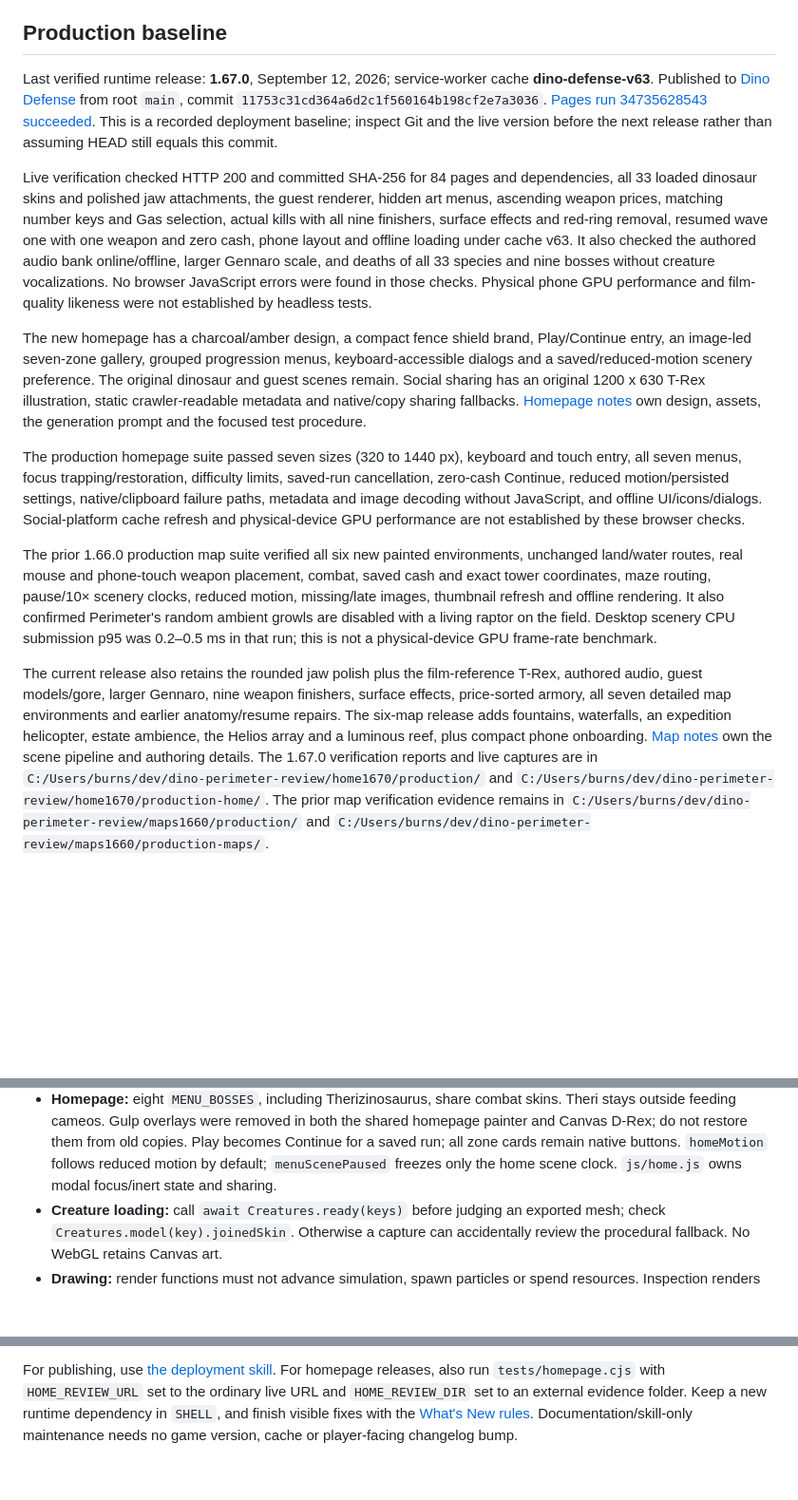
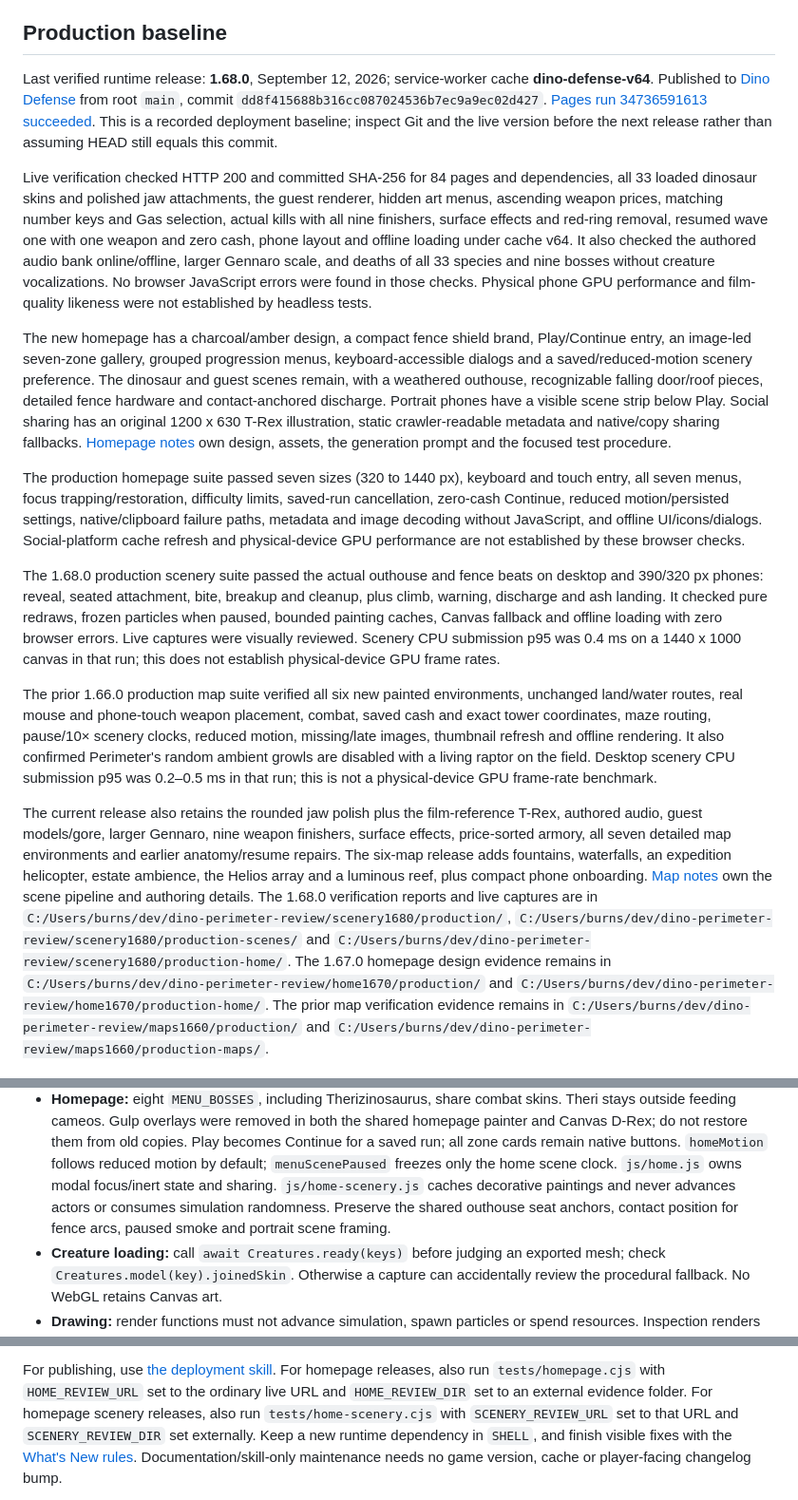
Before and after one commit to vibecodingmatt/dino-defense, a Markdown page: docs/WEB_ORIENTATION.md, 3 parts joined by grey strips. Shown at 95% size. Rendered like a GitHub page; blank space fills up the shorter version.

Commit message:
Record verified 1.68.0 homepage scenery release

```diff
--- a/docs/WEB_ORIENTATION.md
+++ b/docs/WEB_ORIENTATION.md
@@ -6,10 +6,10 @@ separate maintained products. This is the browser handoff. Roblox starts at
 
 ## Production baseline
 
-Last verified runtime release: **1.67.0**, September 12, 2026; service-worker cache
-**dino-defense-v63**. Published to [Dino Defense](https://vibecodingmatt.github.io/dino-defense/)
-from root `main`, commit `11753c31cd364a6d2c1f560164b198cf2e7a3036`.
-[Pages run 34735628543 succeeded](https://github.com/vibecodingmatt/dino-defense/actions/runs/34735628543).
+Last verified runtime release: **1.68.0**, September 12, 2026; service-worker cache
+**dino-defense-v64**. Published to [Dino Defense](https://vibecodingmatt.github.io/dino-defense/)
+from root `main`, commit `dd8f415688b316cc087024536b7ec9a9ec02d427`.
+[Pages run 34736591613 succeeded](https://github.com/vibecodingmatt/dino-defense/actions/runs/34736591613).
 This is a recorded deployment baseline; inspect Git and the live version before
 the next release rather than assuming HEAD still equals this commit.
 
@@ -18,7 +18,7 @@ dependencies, all 33 loaded dinosaur skins and polished jaw attachments,
 the guest renderer, hidden art menus,
 ascending weapon prices, matching number keys and Gas selection, actual kills
 with all nine finishers, surface effects and red-ring removal, resumed wave one
-with one weapon and zero cash, phone layout and offline loading under cache v63.
+with one weapon and zero cash, phone layout and offline loading under cache v64.
 It also checked the authored audio bank online/offline, larger Gennaro scale,
 and deaths of all 33 species and nine bosses without creature vocalizations.
 No browser JavaScript errors were found in those checks. Physical phone GPU
@@ -27,7 +27,9 @@ performance and film-quality likeness were not established by headless tests.
 The new homepage has a charcoal/amber design, a compact fence shield brand,
 Play/Continue entry, an image-led seven-zone gallery, grouped progression menus,
 keyboard-accessible dialogs and a saved/reduced-motion scenery preference.
-The original dinosaur and guest scenes remain. Social sharing has an original
+The dinosaur and guest scenes remain, with a weathered outhouse, recognizable
+falling door/roof pieces, detailed fence hardware and contact-anchored discharge.
+Portrait phones have a visible scene strip below Play. Social sharing has an original
 1200 x 630 T-Rex illustration, static crawler-readable metadata and native/copy
 sharing fallbacks. [Homepage notes](WEB_HOME_REVIEW.md) own design, assets,
 the generation prompt and the focused test procedure.
@@ -38,6 +40,14 @@ saved-run cancellation, zero-cash Continue, reduced motion/persisted settings,
 native/clipboard failure paths, metadata and image decoding without JavaScript,
 and offline UI/icons/dialogs. Social-platform cache refresh and physical-device
 GPU performance are not established by these browser checks.
+
+The 1.68.0 production scenery suite passed the actual outhouse and fence beats
+on desktop and 390/320 px phones: reveal, seated attachment, bite, breakup and
+cleanup, plus climb, warning, discharge and ash landing. It checked pure redraws,
+frozen particles when paused, bounded painting caches, Canvas fallback and
+offline loading with zero browser errors. Live captures were visually reviewed.
+Scenery CPU submission p95 was 0.4 ms on a 1440 x 1000 canvas in that run;
+this does not establish physical-device GPU frame rates.
 
 The prior 1.66.0 production map suite verified all six new painted environments,
 unchanged land/water routes, real mouse and phone-touch weapon placement, combat,
@@ -54,7 +64,11 @@ earlier anatomy/resume repairs. The six-map release adds fountains, waterfalls,
 an expedition helicopter, estate ambience, the Helios array and a luminous reef,
 plus compact phone onboarding. [Map notes](../assets/maps/README.md) own the
 scene pipeline and authoring details.
-The 1.67.0 verification reports and live captures are in
+The 1.68.0 verification reports and live captures are in
+`C:/Users/burns/dev/dino-perimeter-review/scenery1680/production/`,
+`C:/Users/burns/dev/dino-perimeter-review/scenery1680/production-scenes/` and
+`C:/Users/burns/dev/dino-perimeter-review/scenery1680/production-home/`.
+The 1.67.0 homepage design evidence remains in
 `C:/Users/burns/dev/dino-perimeter-review/home1670/production/` and
 `C:/Users/burns/dev/dino-perimeter-review/home1670/production-home/`.
 The prior map verification evidence remains in
@@ -114,6 +129,9 @@ Check whether an old preview is still running; tests start their own servers.
   Play becomes Continue for a saved run; all zone cards remain native buttons.
   `homeMotion` follows reduced motion by default; `menuScenePaused` freezes only
   the home scene clock. `js/home.js` owns modal focus/inert state and sharing.
+  `js/home-scenery.js` caches decorative paintings and never advances actors or
+  consumes simulation randomness. Preserve the shared outhouse seat anchors,
+  contact position for fence arcs, paused smoke and portrait scene framing.
 - **Creature loading:** call `await Creatures.ready(keys)` before judging an
   exported mesh; check `Creatures.model(key).joinedSkin`. Otherwise a capture
   can accidentally review the procedural fallback. No WebGL retains Canvas art.
@@ -171,6 +190,8 @@ not evidence of a live deployment.
 For publishing, use [the deployment skill](../skills/deploy-dino-defense/SKILL.md).
 For homepage releases, also run `tests/homepage.cjs` with `HOME_REVIEW_URL` set
 to the ordinary live URL and `HOME_REVIEW_DIR` set to an external evidence folder.
+For homepage scenery releases, also run `tests/home-scenery.cjs` with
+`SCENERY_REVIEW_URL` set to that URL and `SCENERY_REVIEW_DIR` set externally.
 Keep a new runtime dependency in `SHELL`, and finish visible fixes with the
 [What's New rules](../.claude/skills/whats-new/SKILL.md). Documentation/skill-only
 maintenance needs no game version, cache or player-facing changelog bump.
```
Also changed, not shown: other parts of docs/WEB_ORIENTATION.md (+2 -0 lines).
